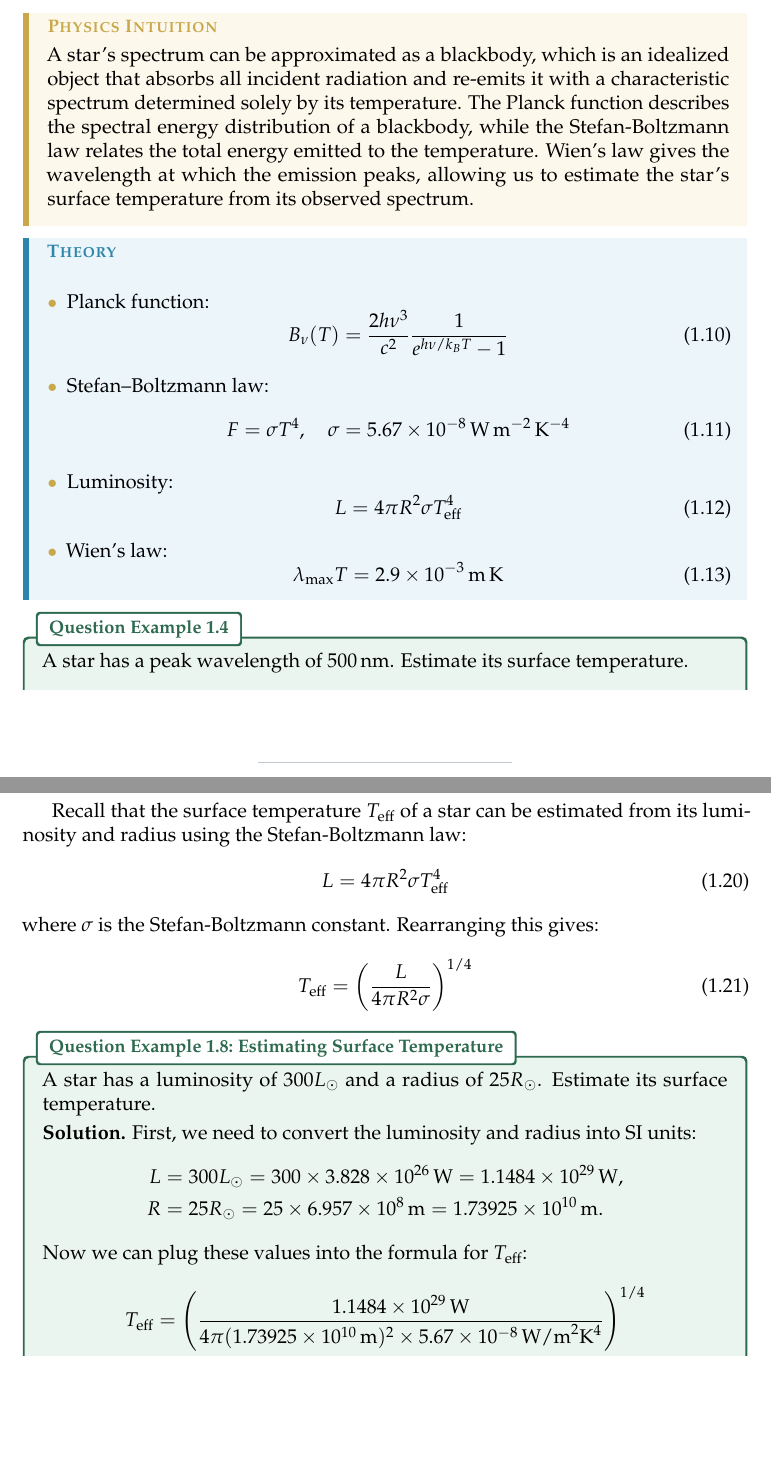
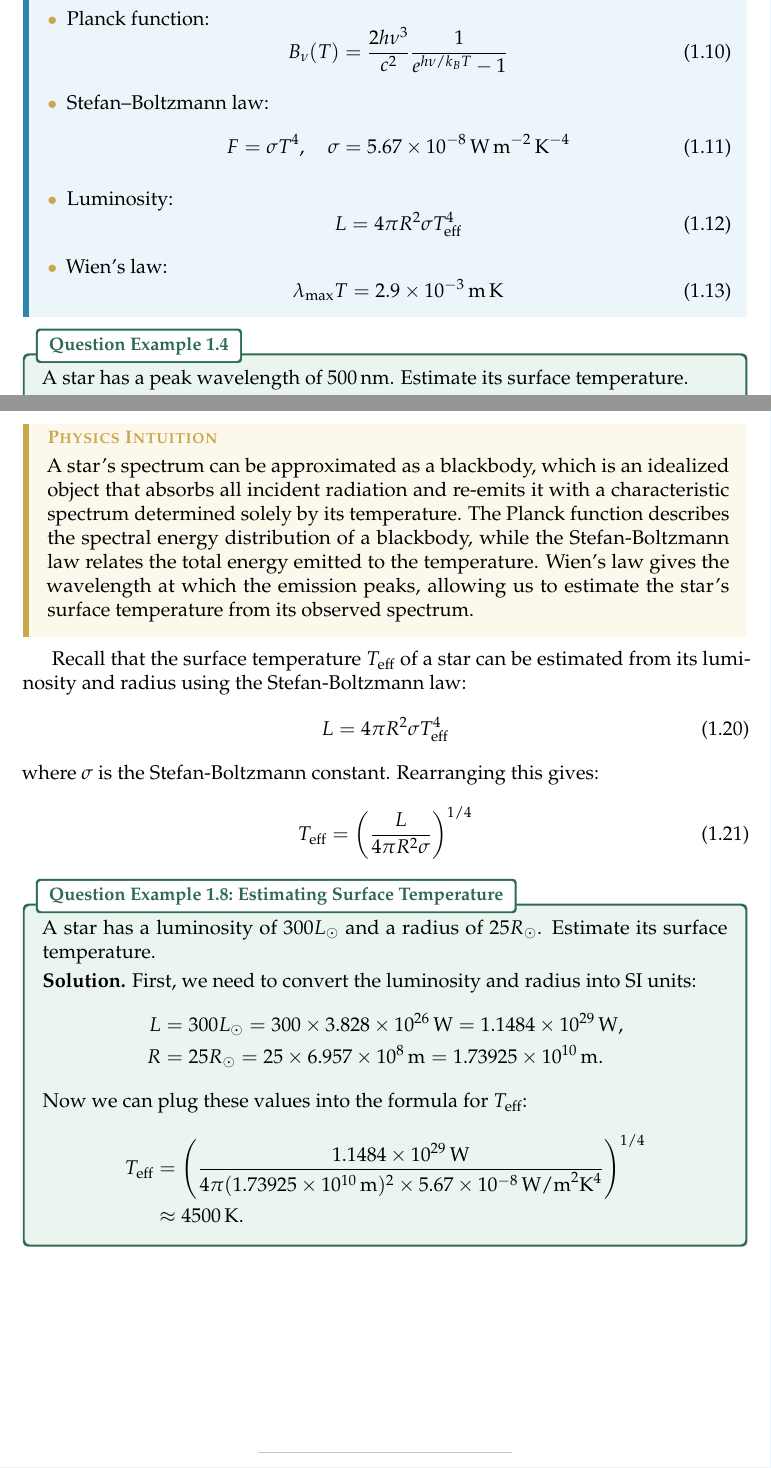
Before and after one commit to AuTomatoc-Ti/phys3071-Astrophysics-notes, a LaTeX thesis (main.tex, which reads chapters/ch01_basics.tex): two parts of pages 15 and 18 of 74, joined at a grey line, cut so that both start at the same text, the shorter picture padded with empty space. Compiled offline with pdfLaTeX.

Commit message:
modify chp01

```diff
--- a/chapters/ch01_basics.tex
+++ b/chapters/ch01_basics.tex
@@ -201,9 +200,7 @@ However, this law fails at high frequencies (short wavelengths), leading to the
 B_\nu(T) = \frac{2h\nu^3}{c^2}\frac{1}{e^{h\nu/k_B T}-1}
 \end{equation}
 
-\begin{intuition}
-A star's spectrum can be approximated as a blackbody, which is an idealized object that absorbs all incident radiation and re-emits it with a characteristic spectrum determined solely by its temperature. The Planck function describes the spectral energy distribution of a blackbody, while the Stefan-Boltzmann law relates the total energy emitted to the temperature. Wien's law gives the wavelength at which the emission peaks, allowing us to estimate the star's surface temperature from its observed spectrum.
-\end{intuition}
+
 
 
 \begin{theory}
@@ -330,6 +327,11 @@ F &= \frac{L}{4\pi d^2} = \frac{100 L_\odot}{4\pi (20\,\text{pc})^2} \\
 % ---------------------------------------------------------------------------------
 \bigskip\noindent \bigskip\noindent \bigskip\noindent
 \subsection{Surface Temperature}
+\begin{intuition}
+A star's spectrum can be approximated as a blackbody, which is an idealized object that absorbs all incident radiation and re-emits it with a characteristic spectrum determined solely by its temperature. The Planck function describes the spectral energy distribution of a blackbody, while the Stefan-Boltzmann law relates the total energy emitted to the temperature. Wien's law gives the wavelength at which the emission peaks, allowing us to estimate the star's surface temperature from its observed spectrum.
+\end{intuition}
+
+
 Recall that the surface temperature $T_{\text{eff}}$ of a star can be estimated from its luminosity and radius using the Stefan-Boltzmann law:
 \begin{equation}
 L = 4\pi R^2 \sigma T_{\text{eff}}^4
```
Also changed, not shown: main.pdf, chapters/ch01_basics.tex (1 more changed lines).
